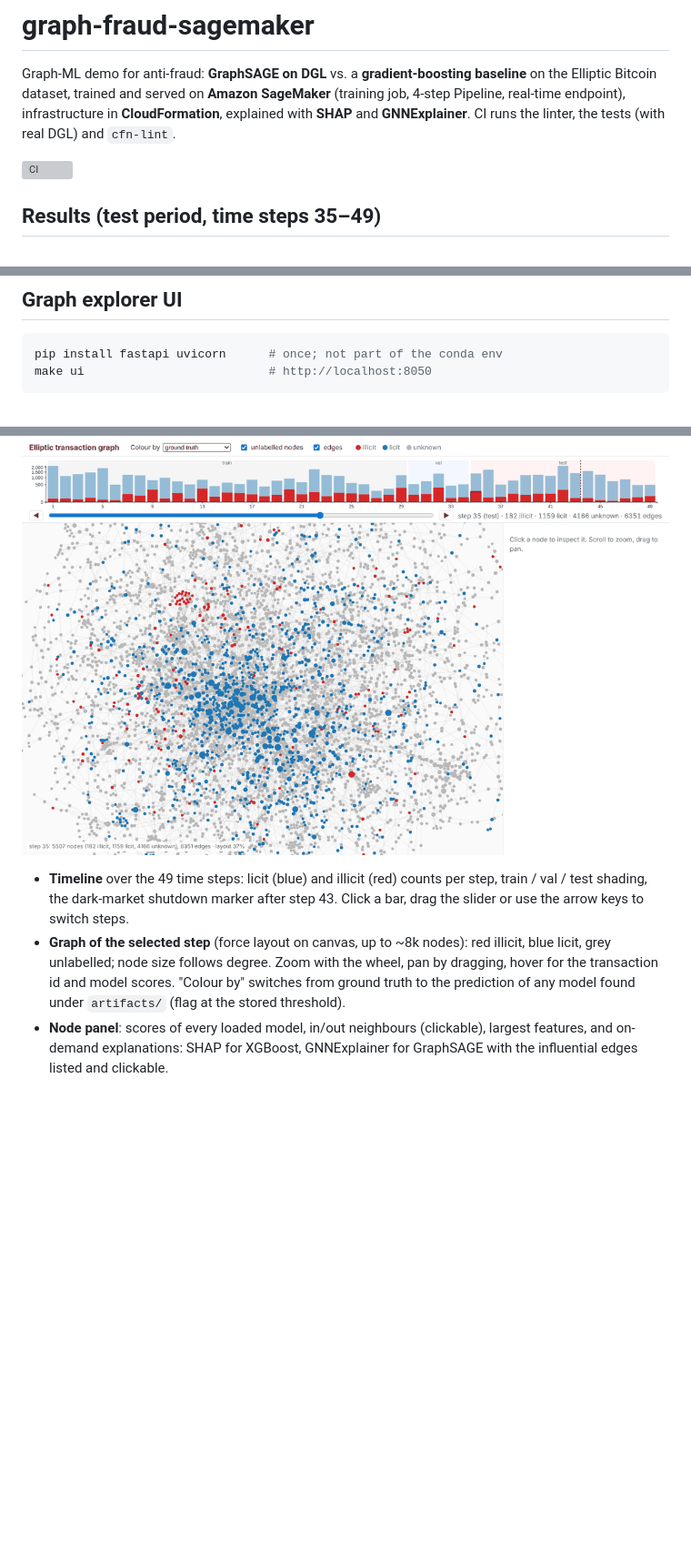
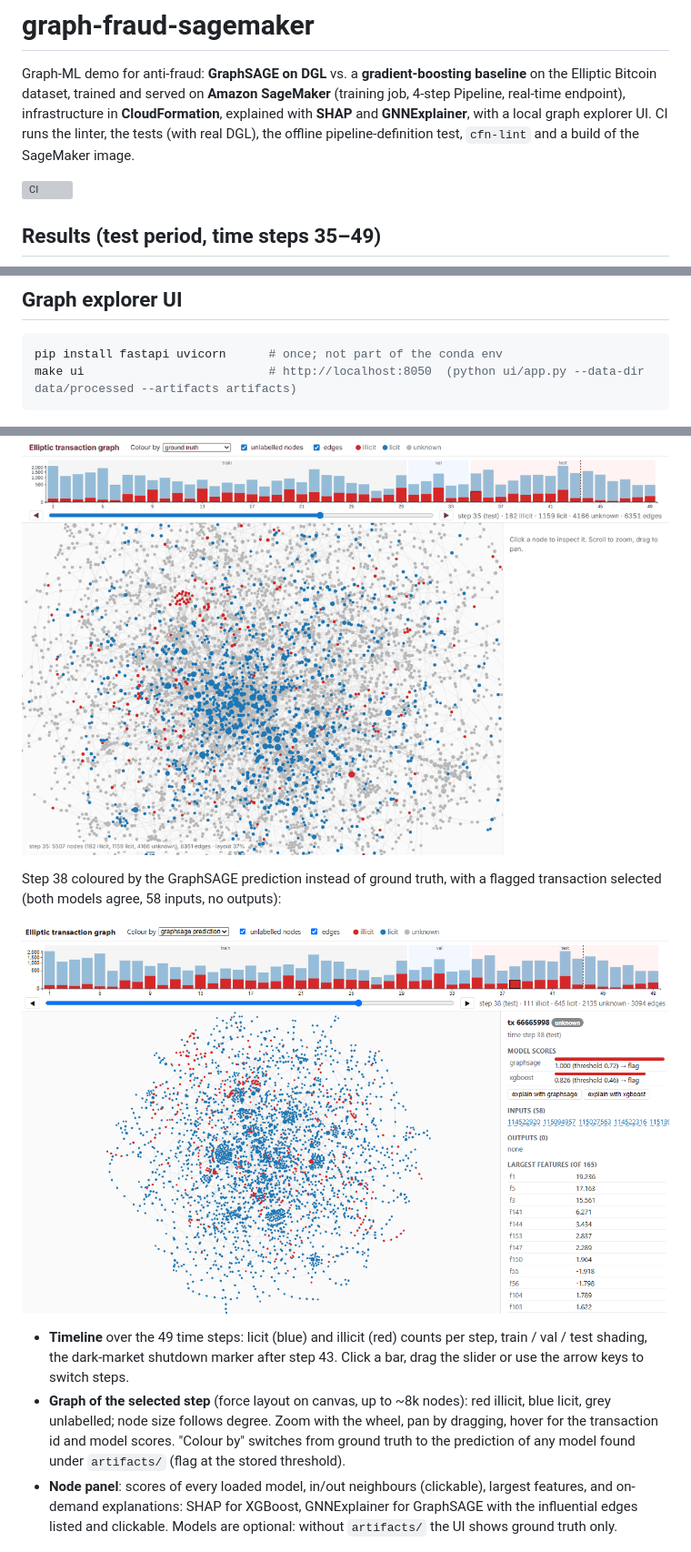
Before and after one commit to artiz/az-fraud-detecion, a Markdown page: README.md, 3 parts joined by grey strips. Shown at 91% size. GitHub-like rendering; pictures changed too: docs/ui_step38_prediction.png (added); blank space fills up the shorter version; grey boxes are pictures that could not be loaded.

````diff
--- a/README.md
+++ b/README.md
@@ -3,7 +3,8 @@
 Graph-ML demo for anti-fraud: **GraphSAGE on DGL** vs. a **gradient-boosting baseline** on the
 Elliptic Bitcoin dataset, trained and served on **Amazon SageMaker** (training job, 4-step
 Pipeline, real-time endpoint), infrastructure in **CloudFormation**, explained with **SHAP**
-and **GNNExplainer**. CI runs the linter, the tests (with real DGL) and `cfn-lint`.
+and **GNNExplainer**, with a local graph explorer UI. CI runs the linter, the tests (with real
+DGL), the offline pipeline-definition test, `cfn-lint` and a build of the SageMaker image.
 
 [![CI](https://github.com/artiz/az-fraud-detecion/actions/workflows/ci.yml/badge.svg)](https://github.com/artiz/az-fraud-detecion/actions/workflows/ci.yml)
 
@@ -112,10 +114,15 @@ Design decisions worth knowing:
 
 ```bash
 pip install fastapi uvicorn      # once; not part of the conda env
-make ui                          # http://localhost:8050
+make ui                          # http://localhost:8050  (python ui/app.py --data-dir data/processed --artifacts artifacts)
 ```
 
 ![Graph explorer](docs/ui_step35.png)
+
+Step 38 coloured by the GraphSAGE prediction instead of ground truth, with a flagged transaction
+selected (both models agree, 58 inputs, no outputs):
+
+![Graph explorer, prediction mode](docs/ui_step38_prediction.png)
 
 * **Timeline** over the 49 time steps: licit (blue) and illicit (red) counts per step, train /
   val / test shading, the dark-market shutdown marker after step 43. Click a bar, drag the
@@ -126,7 +133,8 @@ make ui                          # http://localhost:8050
   prediction of any model found under `artifacts/` (flag at the stored threshold).
 * **Node panel**: scores of every loaded model, in/out neighbours (clickable), largest features,
   and on-demand explanations: SHAP for XGBoost, GNNExplainer for GraphSAGE with the
-  influential edges listed and clickable.
+  influential edges listed and clickable. Models are optional: without `artifacts/` the UI shows
+  ground truth only.
 
 ![Node panel with GNNExplainer](docs/ui_node_explain.png)
 
````
Also changed, not shown: other parts of README.md (+2 -1 lines), 4 other files.
